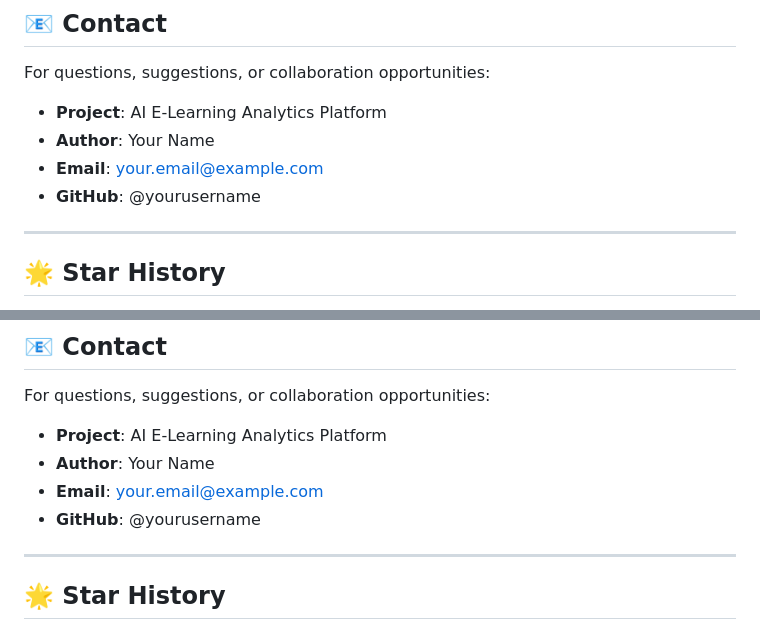
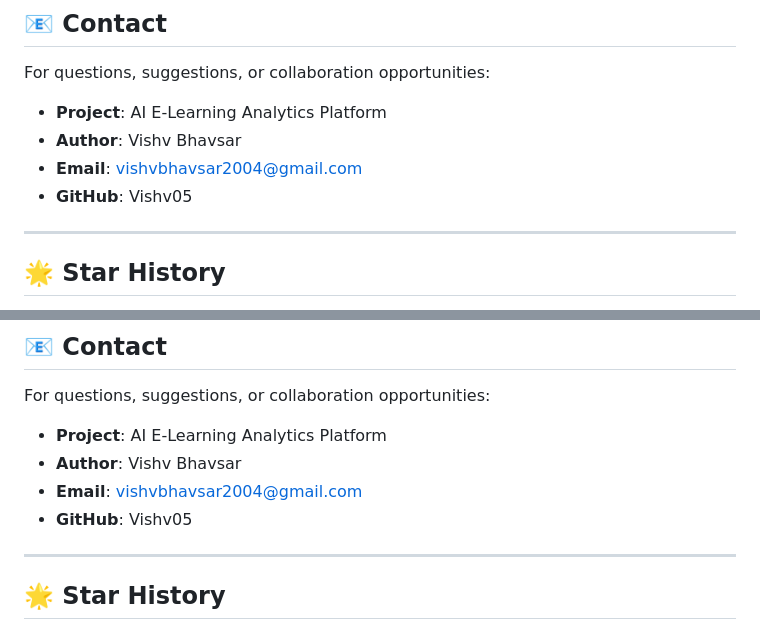
Before and after one commit to Vishv05/AI-based-E-Learning-Analytics-Platform, a Markdown page: README.md, 2 parts joined by grey strips. GitHub-like rendering.

Commit message:
Update author information in README.md

```diff
--- a/README.md
+++ b/README.md
@@ -850,9 +850,9 @@ This project is licensed under the MIT License - see the LICENSE file for detail
 For questions, suggestions, or collaboration opportunities:
 
 - **Project**: AI E-Learning Analytics Platform
-- **Author**: Your Name
-- **Email**: your.email@example.com
-- **GitHub**: @yourusername
+- **Author**: Vishv Bhavsar
+- **Email**: vishvbhavsar2004@gmail.com
+- **GitHub**: Vishv05
 
 ---
 
@@ -894,9 +894,9 @@ python Backend/tools/migrate_sqlite_users_to_mongo.py
 For questions, suggestions, or collaboration opportunities:
 
 - **Project**: AI E-Learning Analytics Platform
-- **Author**: Your Name
-- **Email**: your.email@example.com
-- **GitHub**: @yourusername
+- **Author**: Vishv Bhavsar
+- **Email**: vishvbhavsar2004@gmail.com
+- **GitHub**: Vishv05
 
 ---
 
```
